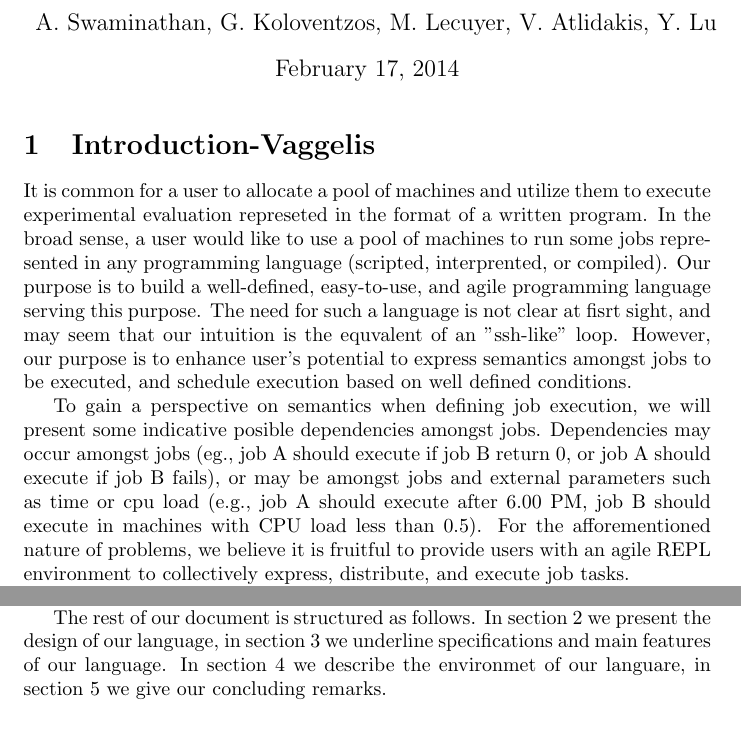
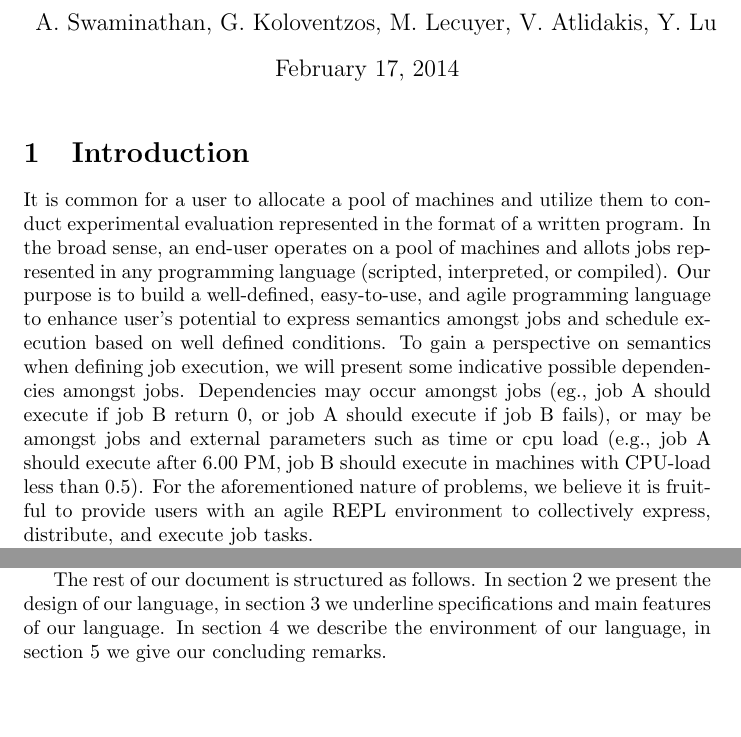
Before and after one commit to sfagmenos/Maestro, a LaTeX document (Whitepaper.tex, which reads Intro.tex): two parts of page 1 of 3, joined at a grey line, cut so that both start at the same text, the shorter picture padded with empty space. Compiled offline with pdfLaTeX.

Commit message:
Update intro with related work

```diff
--- a/Intro.tex
+++ b/Intro.tex
@@ -1,27 +1,22 @@
-\section{Introduction-Vaggelis}
+\section{Introduction}
 \label{sect:intro}
+
 It is common for a user to allocate a pool of machines and utilize
-them to execute experimental evaluation represeted in the format of
-a written program. In the broad sense, a user would like to use a
-pool of machines to run some jobs represented in any programming
-language (scripted, interprented, or compiled). Our purpose is to
+them to conduct experimental evaluation represented in the format of
+a written program. In the broad sense, an end-user operates on a
+pool of machines and allots jobs represented in any programming
+language (scripted, interpreted, or compiled). Our purpose is to
 build a well-defined, easy-to-use, and agile programming language
-serving this purpose. The need for such a language is not clear at
-fisrt sight, and may seem that our intuition is the equvalent of an
-"ssh-like" loop. However, our purpose is to enhance user's potential
-to express semantics amongst jobs to be executed, and schedule
-execution based on well defined conditions.
+to enhance user's potential to express semantics amongst jobs and
+schedule execution based on well defined conditions. To gain a
+perspective on semantics when  defining job  execution, we will
+present some indicative possible dependencies amongst jobs.
+Dependencies may occur amongst jobs (eg., job A should execute if
+job B return 0, or job A should execute if job B fails), or may be
+amongst jobs and external parameters such as time or cpu load (e.g.,
+job A should execute after 6.00 PM, job B should execute in machines
+with CPU-load less than 0.5). For the aforementioned nature of
+problems, we believe it is fruitful to provide users with an agile
+REPL environment to collectively express, distribute, and execute
+job tasks.
 
-To gain a perspective
-on semantics when  defining job  execution, we will present some
-indicative posible dependencies amongst jobs. Dependencies may
-occur amongst jobs (eg., job A should execute if job B return 0,
-or job A  should execute if job B fails), or may be amongst jobs
-and external parameters such as time or cpu load (e.g., job A should
-execute after 6.00 PM, job B should execute in machines with CPU
-load less than 0.5). For the afforementioned nature of problems, we
-believe it is fruitful to provide users with an agile REPL
-environment to collectively express, distribute, and execute job
-tasks.
-
-Fit a paragraph comparing our language with related work -- Vaggelis
@@ -28,7 +28,9 @@ Fit a paragraph comparing our language with related work -- Vaggelis
+it provides end-users the ability to express dependencies related to
+job work-flows.
 
 The rest of our document is structured as follows. In
 section~\ref{sect:desg} we present the design of our language, in
 section~\ref{sect:spec} we underline specifications and main
 features of our language. In section~\ref{sect:tech} we describe
-the environmet of our languare, in  section~\ref{sect:conc} we
+the environment of our language, in  section~\ref{sect:conc} we
 give our concluding remarks.
```
Also changed, not shown: BibFile.bib (added, +9 -0 lines), Intro.tex (5 more changed lines).
